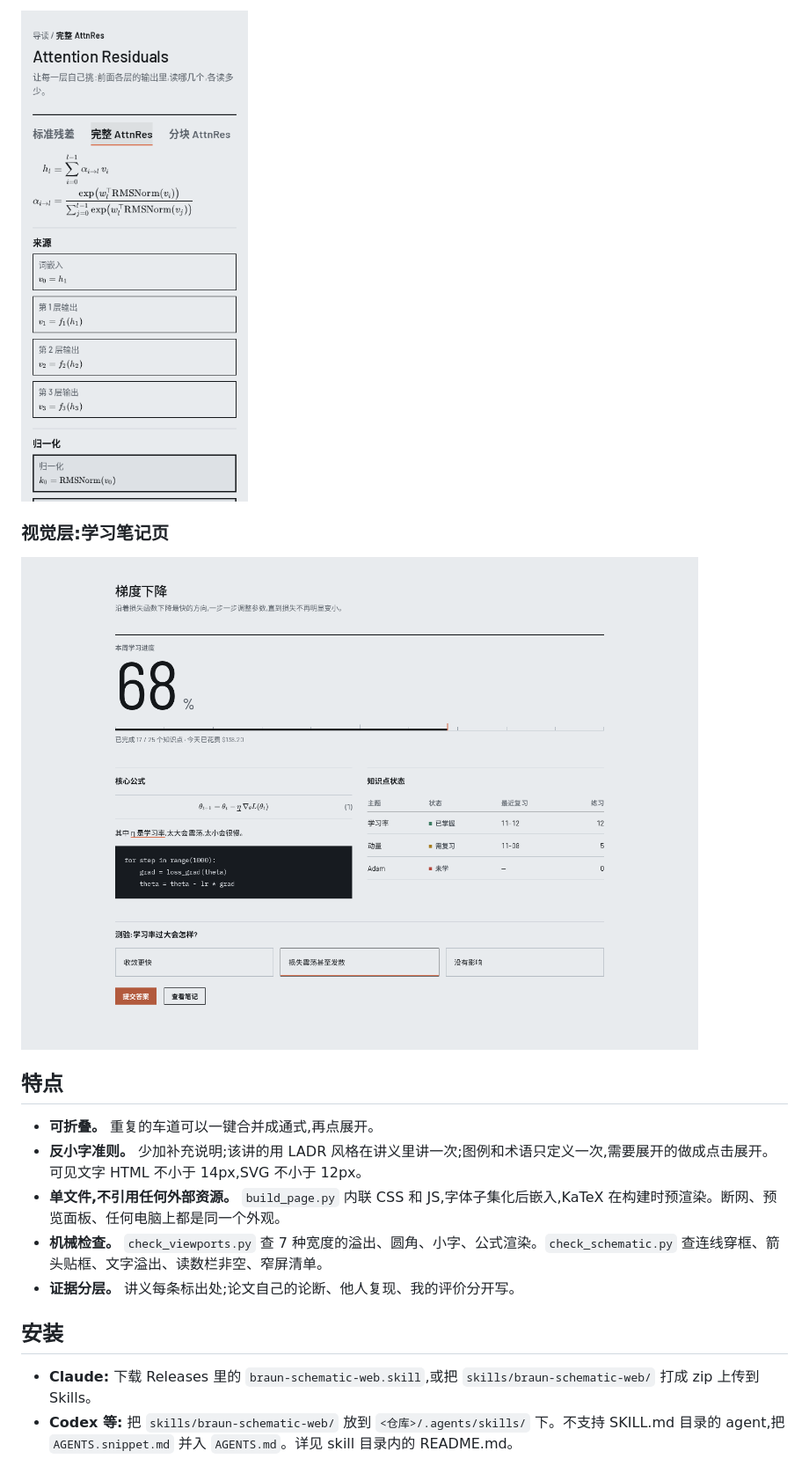
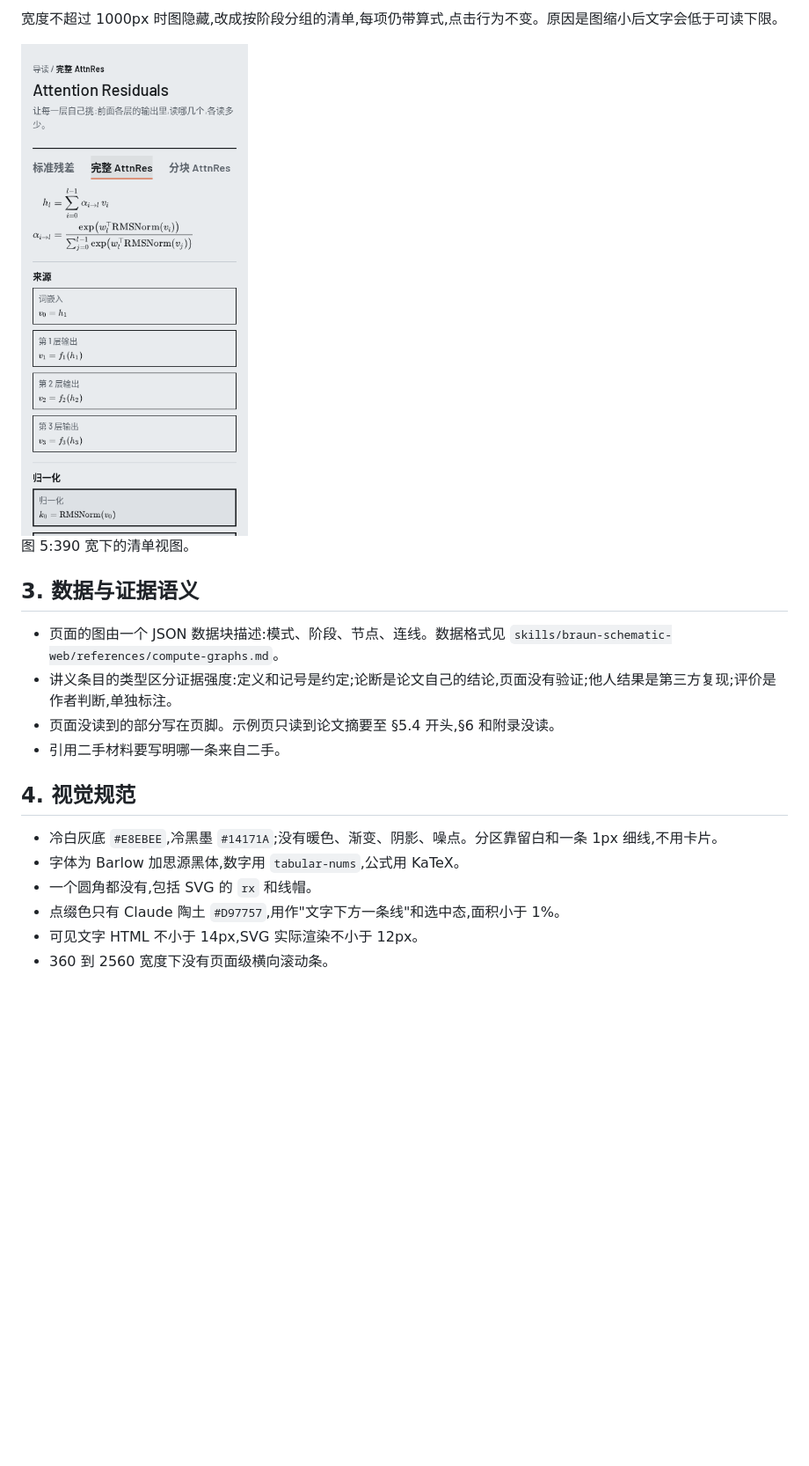
Before and after one commit to r05En1cU/braun-schematic-web, a Markdown page: README.md, the part around one of its changes. Shown at 88% size. Rendered like a GitHub page; blank space fills up the shorter version.

```diff
--- a/README.md
+++ b/README.md
@@ -53,20 +49,23 @@ LADR 风格:先定义,再陈述,最后给注,每条短而完整。论断、他
 
-<img src="docs/img/ar-mobile.png" width="320" alt="手机上的清单视图">
+宽度不超过 1000px 时图隐藏,改成按阶段分组的清单,每项仍带算式,点击行为不变。原因是图缩小后文字会低于可读下限。
 
-### 视觉层:学习笔记页
+<img src="docs/img/ar-mobile.png" width="320" alt="图 5:手机上的清单视图">
 
-![学习页桌面](docs/img/learning-desktop.png)
+图 5:390 宽下的清单视图。
 
-## 特点
+## 3. 数据与证据语义
 
-- **可折叠。** 重复的车道可以一键合并成通式,再点展开。
-- **反小字准则。** 少加补充说明;该讲的用 LADR 风格在讲义里讲一次;图例和术语只定义一次,需要展开的做成点击展开。可见文字 HTML 不小于 14px,SVG 不小于 12px。
-- **单文件,不引用任何外部资源。** `build_page.py` 内联 CSS 和 JS,字体子集化后嵌入,KaTeX 在构建时预渲染。断网、预览面板、任何电脑上都是同一个外观。
-- **机械检查。** `check_viewports.py` 查 7 种宽度的溢出、圆角、小字、公式渲染。`check_schematic.py` 查连线穿框、箭头贴框、文字溢出、读数栏非空、窄屏清单。
-- **证据分层。** 讲义每条标出处;论文自己的论断、他人复现、我的评价分开写。
+- 页面的图由一个 JSON 数据块描述:模式、阶段、节点、连线。数据格式见 `skills/braun-schematic-web/references/compute-graphs.md`。
+- 讲义条目的类型区分证据强度:定义和记号是约定;论断是论文自己的结论,页面没有验证;他人结果是第三方复现;评价是作者判断,单独标注。
+- 页面没读到的部分写在页脚。示例页只读到论文摘要至 §5.4 开头,§6 和附录没读。
+- 引用二手材料要写明哪一条来自二手。
 
-## 安装
+## 4. 视觉规范
 
-- **Claude:** 下载 Releases 里的 `braun-schematic-web.skill`,或把 `skills/braun-schematic-web/` 打成 zip 上传到 Skills。
-- **Codex 等:** 把 `skills/braun-schematic-web/` 放到 `<仓库>/.agents/skills/` 下。不支持 SKILL.md 目录的 agent,把 `AGENTS.snippet.md` 并入 `AGENTS.md`。详见 skill 目录内的 README.md。
+- 冷白灰底 `#E8EBEE`,冷黑墨 `#14171A`;没有暖色、渐变、阴影、噪点。分区靠留白和一条 1px 细线,不用卡片。
+- 字体为 Barlow 加思源黑体,数字用 `tabular-nums`,公式用 KaTeX。
+- 一个圆角都没有,包括 SVG 的 `rx` 和线帽。
+- 点缀色只有 Claude 陶土 `#D97757`,用作"文字下方一条线"和选中态,面积小于 1%。
+- 可见文字 HTML 不小于 14px,SVG 实际渲染不小于 12px。
+- 360 到 2560 宽度下没有页面级横向滚动条。
 
```
Also changed, not shown: other parts of README.md (+77 -43 lines), examples/attention-residuals/REVIEW.md (+1 -1 lines), docs/img/ar-fold.gif, 1 other file.
